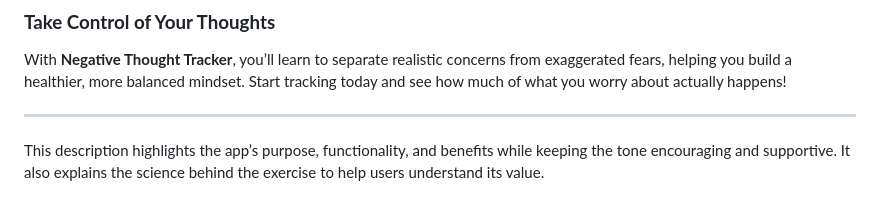
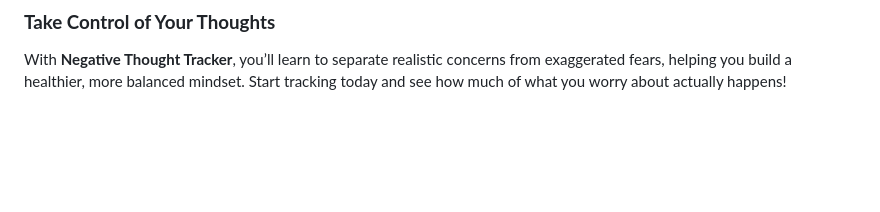
Before and after one commit to Mohamedisaac/Negative-Thought-Tracker, a Markdown page: README.md, the part around the change. Drawn GitHub-style; blank space fills up the shorter version.

```diff
--- a/README.md
+++ b/README.md
@@ -71,7 +71,3 @@ This app is perfect for anyone who:
 ### **Take Control of Your Thoughts**
 
 With **Negative Thought Tracker**, you’ll learn to separate realistic concerns from exaggerated fears, helping you build a healthier, more balanced mindset. Start tracking today and see how much of what you worry about actually happens!
-
----
-
-This description highlights the app’s purpose, functionality, and benefits while keeping the tone encouraging and supportive. It also explains the science behind the exercise to help users understand its value.
```
